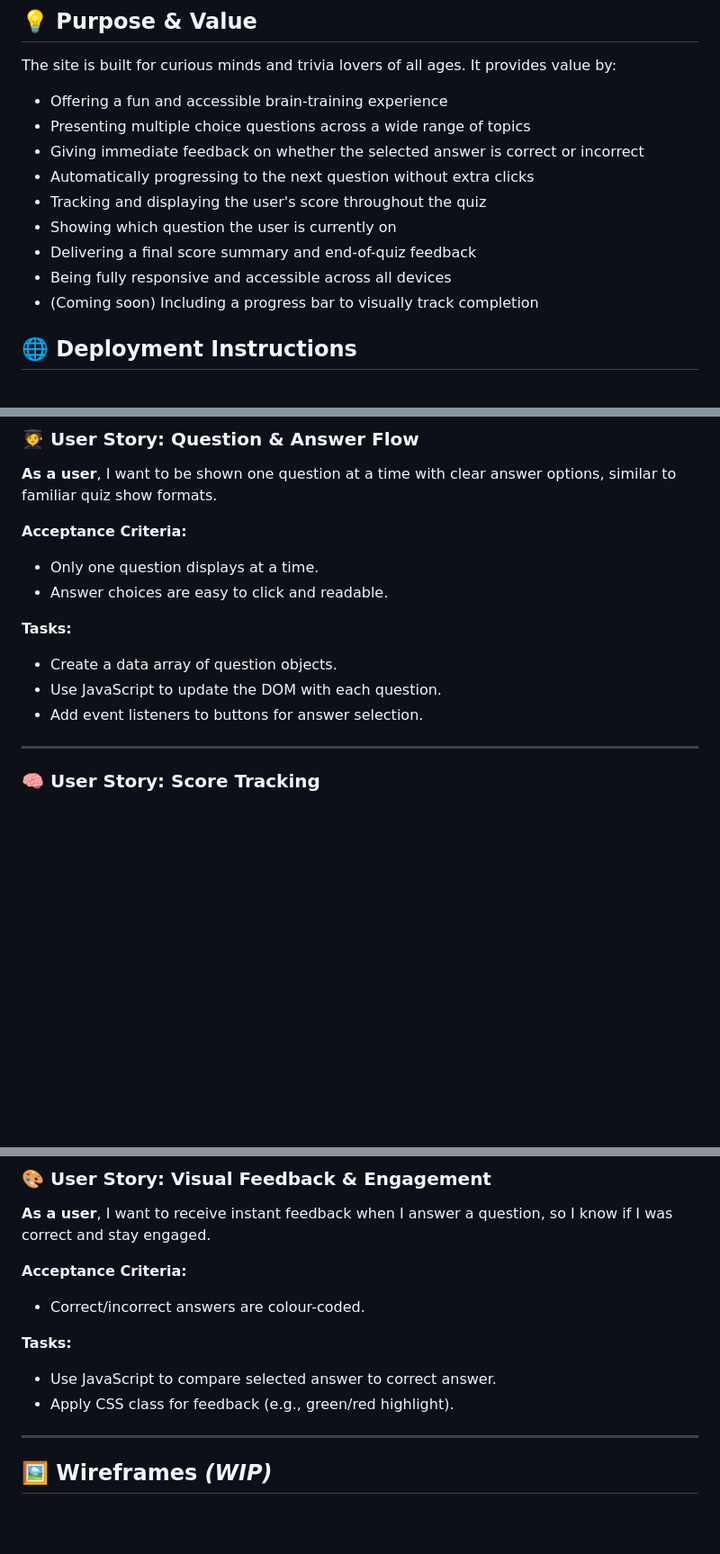
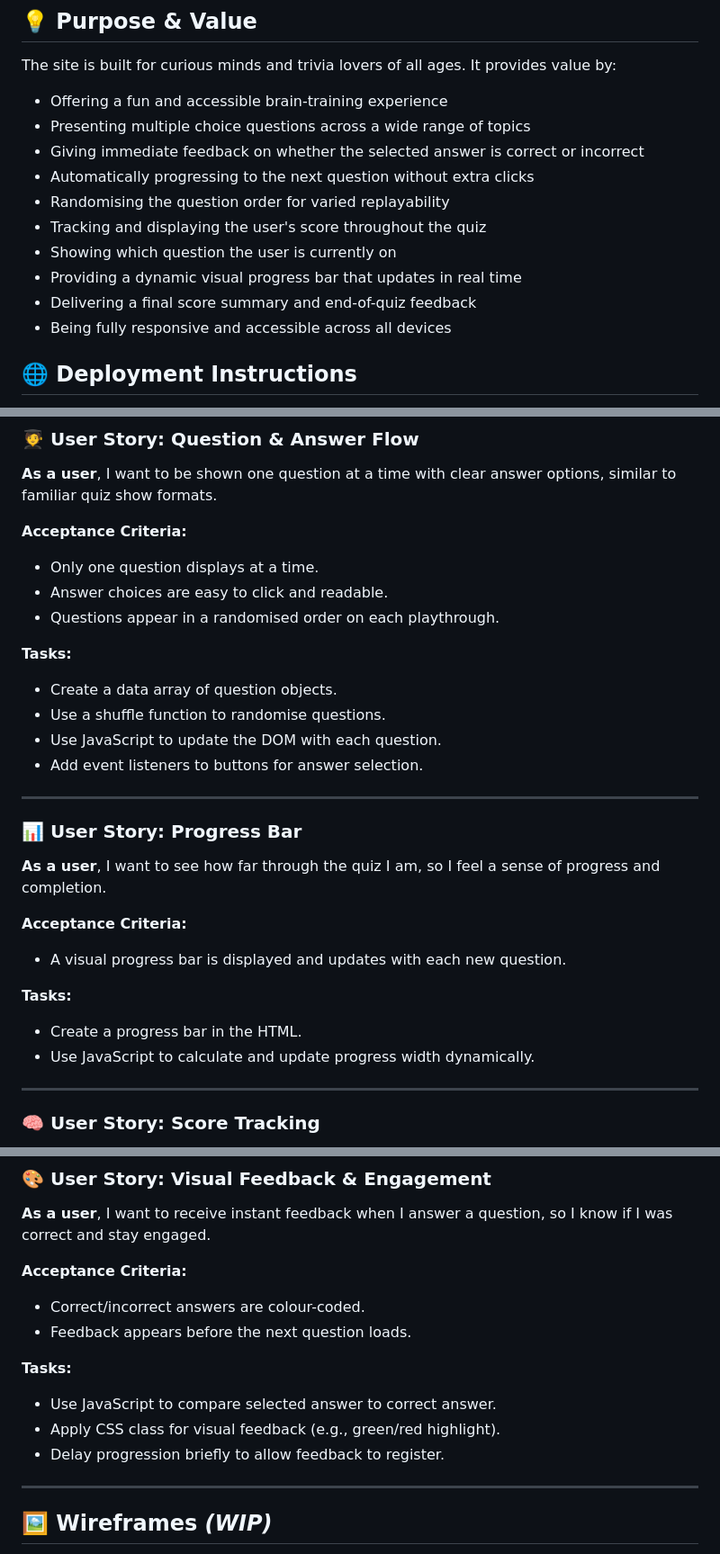
Before and after one commit to joeb-brfc/quiz, a Markdown page: README.md, 3 parts joined by grey strips. Shown: that part at 90% size. GitHub-like rendering; blank space fills up the shorter version.

Commit message:
Update README user stories and purpose

```diff
--- a/README.md
+++ b/README.md
@@ -12,11 +12,12 @@ The site is built for curious minds and trivia lovers of all ages. It provides v
 - Presenting multiple choice questions across a wide range of topics
 - Giving immediate feedback on whether the selected answer is correct or incorrect
 - Automatically progressing to the next question without extra clicks
+- Randomising the question order for varied replayability
 - Tracking and displaying the user's score throughout the quiz
 - Showing which question the user is currently on
+- Providing a dynamic visual progress bar that updates in real time
 - Delivering a final score summary and end-of-quiz feedback
 - Being fully responsive and accessible across all devices
-- (Coming soon) Including a progress bar to visually track completion
 
 ## 🌐 Deployment Instructions
 
@@ -40,11 +41,26 @@ The site is built for curious minds and trivia lovers of all ages. It provides v
 **Acceptance Criteria:**
 - Only one question displays at a time.
 - Answer choices are easy to click and readable.
+- Questions appear in a randomised order on each playthrough.
 
 **Tasks:**
 - Create a data array of question objects.
+- Use a shuffle function to randomise questions.
 - Use JavaScript to update the DOM with each question.
 - Add event listeners to buttons for answer selection.
+
+---
+
+### 📊 User Story: Progress Bar
+
+**As a user**, I want to see how far through the quiz I am, so I feel a sense of progress and completion.
+
+**Acceptance Criteria:**
+- A visual progress bar is displayed and updates with each new question.
+
+**Tasks:**
+- Create a progress bar in the HTML.
+- Use JavaScript to calculate and update progress width dynamically.
 
 ---
 
@@ -69,11 +85,12 @@ The site is built for curious minds and trivia lovers of all ages. It provides v
 
 **Acceptance Criteria:**
 - Correct/incorrect answers are colour-coded.
+- Feedback appears before the next question loads.
 
 **Tasks:**
 - Use JavaScript to compare selected answer to correct answer.
-- Apply CSS class for feedback (e.g., green/red highlight).
-
+- Apply CSS class for visual feedback (e.g., green/red highlight).
+- Delay progression briefly to allow feedback to register.
 ---
 
 ## 🖼️ Wireframes _(WIP)_
```
